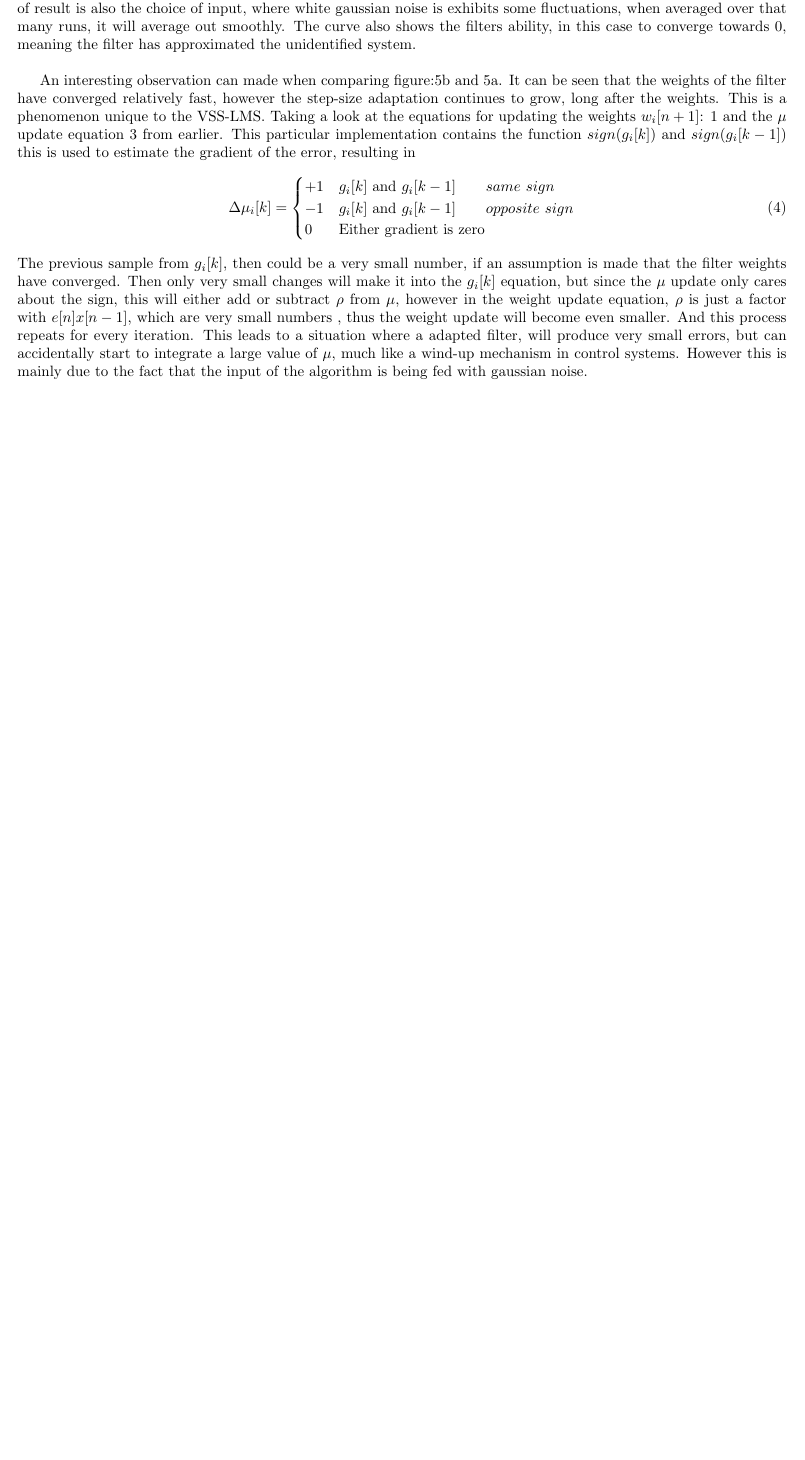
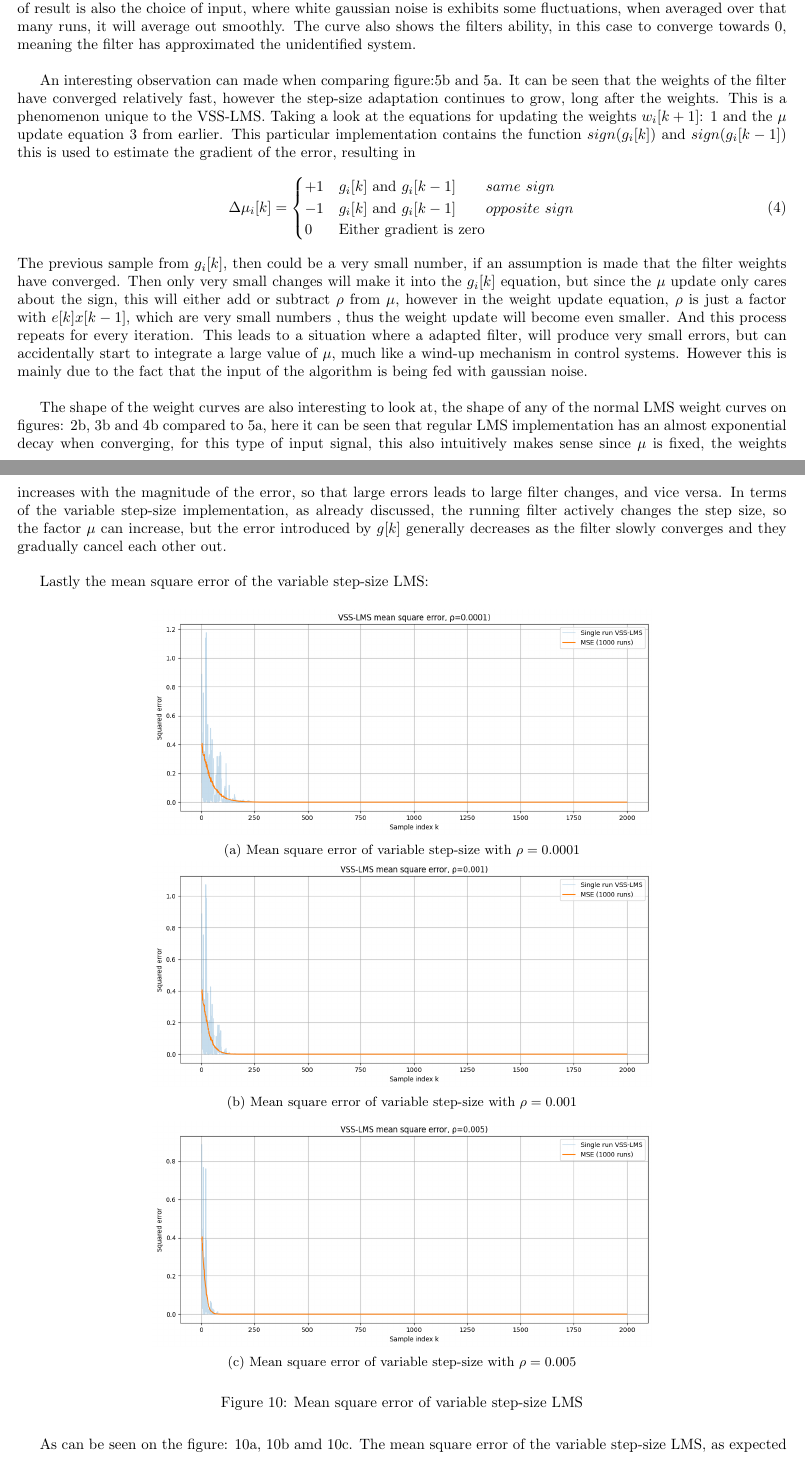
Before and after one commit to kaballian/ASP_E26, a LaTeX problem sheet (exam_2/exam2.tex, which reads exam_2/result_analysis.tex): part of page 9 of 9 before the commit and two parts of pages 9 and 10 of 11 after it, the two joined at a grey line, cut so that both start at the same text, the shorter picture padded with empty space. Compiled offline with pdfLaTeX.

Commit message:
completed the VSS LMS more or less, added bibtex next

```diff
--- a/exam_2/result_analysis.tex
+++ b/exam_2/result_analysis.tex
@@ -161,7 +160,7 @@ An interesting observation can made when comparing figure:\ref{fig:VVSLMS_1_adap
 \ref{fig:VVSLMS_1_conv}. It can be seen that the weights of the filter have converged
 relatively fast, however the step-size adaptation continues to grow, long after the weights.
 This is a phenomenon unique to the VSS-LMS. Taking a look at the equations for updating the
-weights $w_i[n+1]$: \ref{VSS_LMS_W} and
+weights $w_i[k+1]$: \ref{VSS_LMS_W} and
 the $\mu$ update equation \ref{VSS_LMS_mu_update} from earlier. This particular implementation
 contains the function $sign(g_i[k])$ and $sign(g_i[k-1])$ this is used to estimate the gradient
 of the error, resulting in
@@ -177,11 +176,52 @@ of the error, resulting in
 The previous sample from $g_i[k]$, then could be a very small number, if an assumption is made that
 the filter weights have converged. Then only very small changes will make it into the $g_i[k]$ equation,
 but since the $\mu$ update only cares about the sign, this will either add or subtract $\rho$ from $\mu$,
-however in the weight update equation, $\rho$ is just a factor with $e[n]x[n-1]$, which are very small numbers
+however in the weight update equation, $\rho$ is just a factor with $e[k]x[k-1]$, which are very small numbers
 , thus the weight update will become even smaller. And this process repeats for every iteration. This leads to a situation
 where a adapted filter, will produce very small errors, but can accidentally start to integrate a large value of $\mu$,
 much like a wind-up mechanism in control systems. However this is mainly due to the fact that the
-input of the algorithm is being fed with gaussian noise.
+input of the algorithm is being fed with gaussian noise.\\
+
+%discuss the weight shapes in VVS LMS vs regular LMS
+The shape of the weight curves are also interesting to look at, the shape of any of the normal LMS
+weight curves on figures: \ref{fig:LMS_M_3_W}, \ref{fig:LMS_M_5_W} and \ref{fig:LMS_M_10_W} compared
+to \ref{fig:VVSLMS_1_conv}, here it can be seen that regular LMS implementation has an almost
+exponential decay when converging, for this type of input signal, this also intuitively makes sense
+since $\mu$ is fixed, the weights increases with the magnitude of the error, so that large errors
+leads to large filter changes, and vice versa.
+In terms of the variable step-size implementation, as already discussed, the running filter actively
+changes the step size, so the factor $\mu$ can increase, but the error introduced by $g[k]$ generally
+decreases as the filter slowly converges and they gradually cancel each other out.\\
+
+
 
 %maybe make an error plot of one of VSS-LMS
+Lastly the mean square error of the variable step-size LMS:
+\begin{figure}[H]
+    \centering
+    \begin{subfigure}{0.65\textwidth}
+        \centering
+        \includegraphics[width=\linewidth]{graphs/VVSLMS_experiment_1_MSE.png}
+        \caption{Mean square error of variable step-size with $\rho=0.0001$}
+        \label{fig:VSSLMS_MSE_1}
+    \end{subfigure}
+    \vspace{0.2cm}
+    \begin{subfigure}{0.65\textwidth}
+        \centering
+        \includegraphics[width=\linewidth]{graphs/VVSLMS_experiment_2_MSE.png}
+        \caption{Mean square error of variable step-size with $\rho=0.001$}
+        \label{fig:VSSLMS_MSE_2}
+    \end{subfigure}
+    \vspace{0.2cm}
+    \begin{subfigure}{0.65\textwidth}
+        \centering
+        \includegraphics[width=\linewidth]{graphs/VVSLMS_experiment_3_MSE.png}
+        \caption{Mean square error of variable step-size with $\rho=0.005$}
+        \label{fig:VSSLMS_MSE_3}
+    \end{subfigure}
+    \caption{Mean square error of variable step-size LMS}
+    \label{fig:lms_MSE_resiæts}
+\end{figure}
 
+As can be seen on the figure: \ref{fig:VSSLMS_MSE_1}, \ref{fig:VSSLMS_MSE_2} amd
+\ref{fig:VSSLMS_MSE_3}. The mean square error of the variable step-size LMS, as expected
```
Also changed, not shown: exam_2/introduction.tex (+1 -1 lines), exam_2/theoretical.tex (+5 -4 lines), exam_2/exam2.pdf, exam_2/graphs/VVSLMS_experiment_1_MSE.png (added), exam_2/graphs/VVSLMS_experiment_2_MSE.png (added), exam_2/graphs/VVSLMS_experiment_3_MSE.png (added), exam_2/result_analysis.tex (5 more changed lines), 5 other files.
